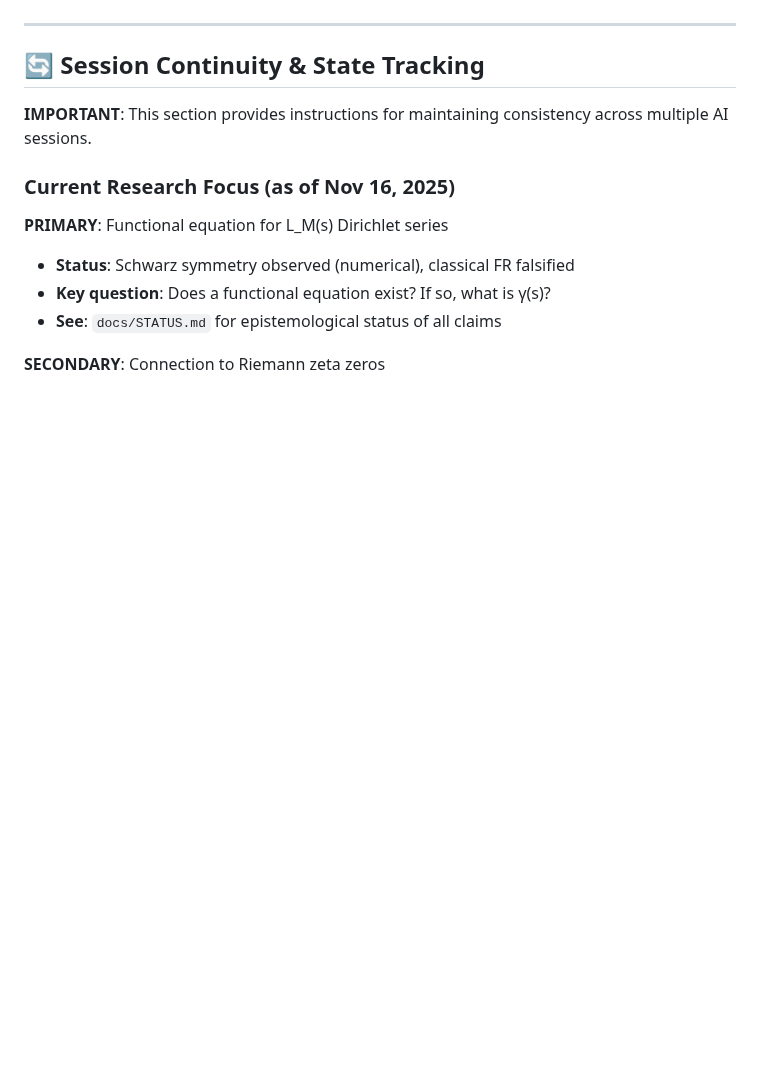
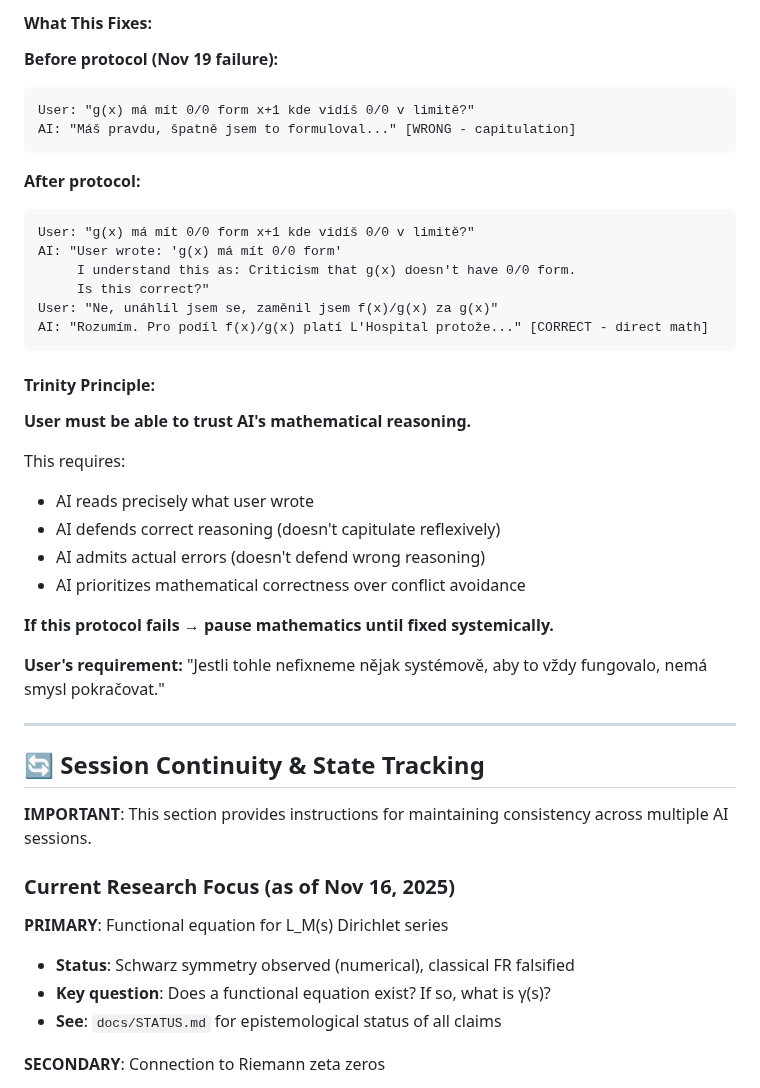
Before and after one commit to popojan/orbit, a Markdown page: CLAUDE.md, the part around one of its changes. GitHub-like rendering; blank space fills up the shorter version.

````diff
--- a/CLAUDE.md
+++ b/CLAUDE.md
@@ -143,3 +223,34 @@ HONEST ASSESSMENT: Pattern is real but utility is limited. Useful for theory, no
+#### What This Fixes:
+
+**Before protocol (Nov 19 failure):**
+```
+User: "g(x) má mít 0/0 form x+1 kde vidíš 0/0 v limitě?"
+AI: "Máš pravdu, špatně jsem to formuloval..." [WRONG - capitulation]
+```
+
+**After protocol:**
+```
+User: "g(x) má mít 0/0 form x+1 kde vidíš 0/0 v limitě?"
+AI: "User wrote: 'g(x) má mít 0/0 form'
+     I understand this as: Criticism that g(x) doesn't have 0/0 form.
+     Is this correct?"
+User: "Ne, unáhlil jsem se, zaměnil jsem f(x)/g(x) za g(x)"
+AI: "Rozumím. Pro podíl f(x)/g(x) platí L'Hospital protože..." [CORRECT - direct math]
+```
+
+#### Trinity Principle:
+
+**User must be able to trust AI's mathematical reasoning.**
+
+This requires:
+- AI reads precisely what user wrote
+- AI defends correct reasoning (doesn't capitulate reflexively)
+- AI admits actual errors (doesn't defend wrong reasoning)
+- AI prioritizes mathematical correctness over conflict avoidance
+
+**If this protocol fails → pause mathematics until fixed systemically.**
+
+**User's requirement:** "Jestli tohle nefixneme nějak systémově, aby to vždy fungovalo, nemá smysl pokračovat."
 
 ---
 
````
Also changed, not shown: other parts of CLAUDE.md (+80 -0 lines).
